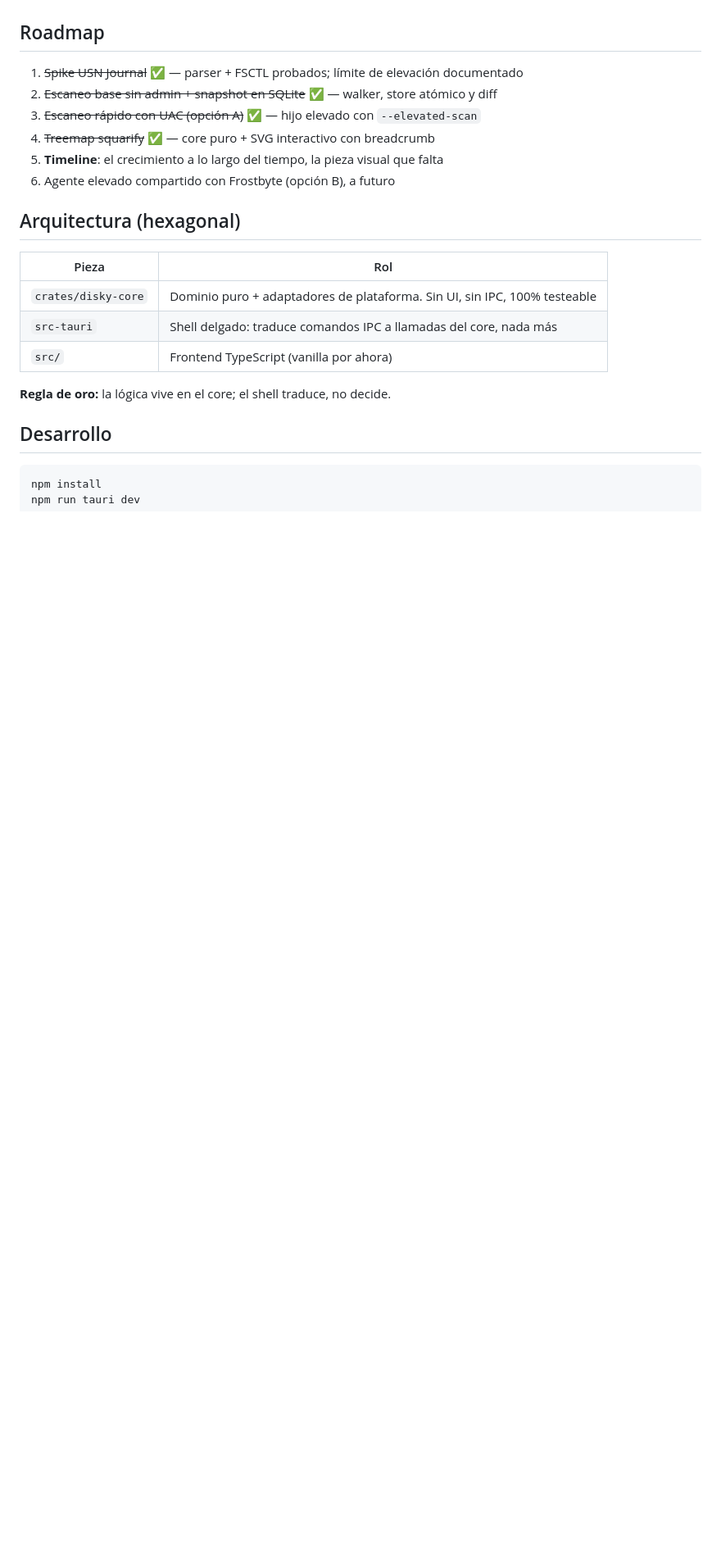
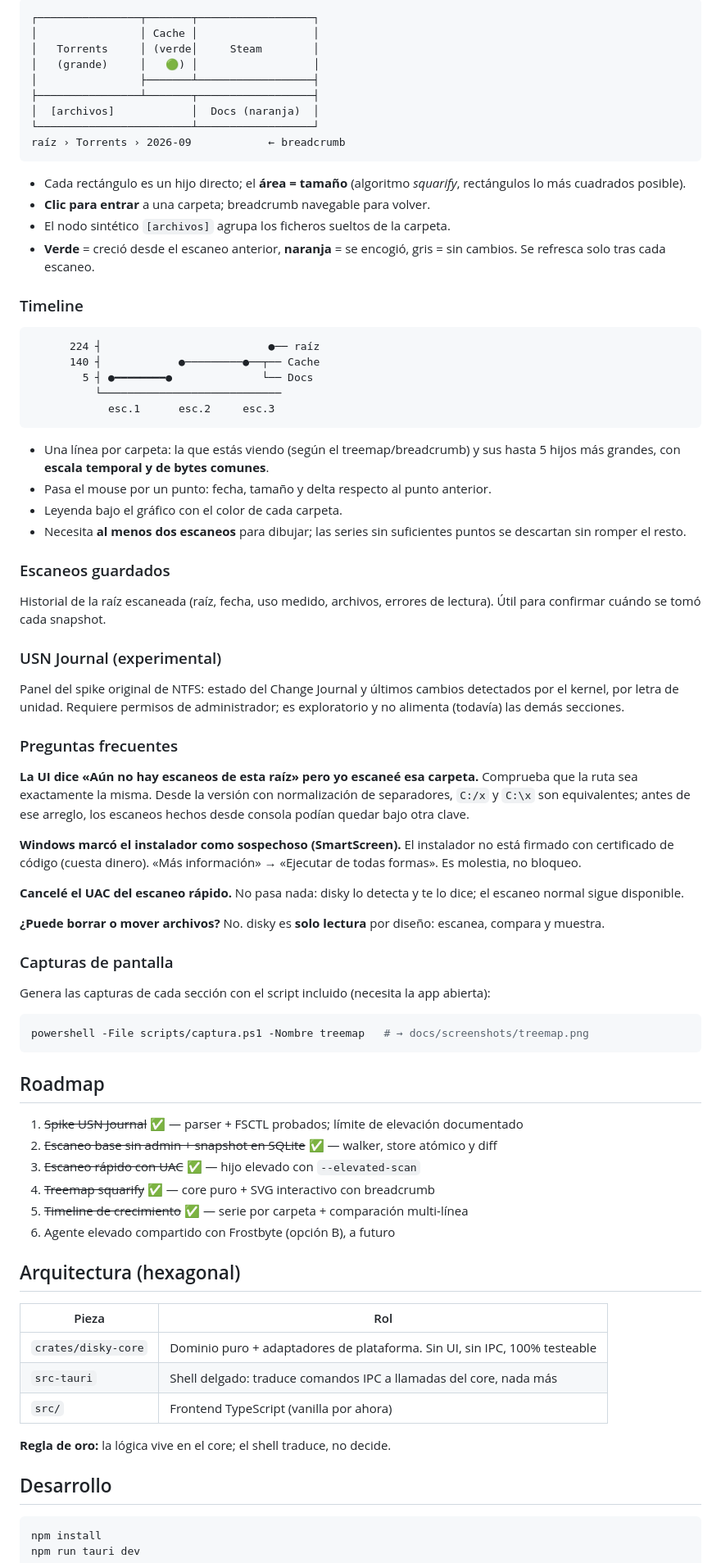
Before and after one commit to Chapi-creator/disky, a Markdown page: README.md, the part around one of its changes. Shown at 82% size. GitHub-like rendering; blank space fills up the shorter version.

````diff
--- a/README.md
+++ b/README.md
@@ -33,11 +95,83 @@ Solo lectura, 100% local, sin servidores.
+```
+┌────────────────┬───────┬──────────────────┐
+│                │ Cache │                  │
+│   Torrents     │ (verde│     Steam        │
+│   (grande)     │   🟢) │                  │
+│                ├───────┴──────────────────┤
+├────────────────┴───────┬──────────────────┤
+│  [archivos]            │  Docs (naranja)  │
+└────────────────────────┴──────────────────┘
+raíz › Torrents › 2026-09            ← breadcrumb
+```
+
+- Cada rectángulo es un hijo directo; el **área = tamaño** (algoritmo
+  *squarify*, rectángulos lo más cuadrados posible).
+- **Clic para entrar** a una carpeta; breadcrumb navegable para volver.
+- El nodo sintético `[archivos]` agrupa los ficheros sueltos de la carpeta.
+- **Verde** = creció desde el escaneo anterior, **naranja** = se encogió,
+  gris = sin cambios. Se refresca solo tras cada escaneo.
+
+### Timeline
+
+```
+      224 ┤                          ●── raíz
+      140 ┤            ●─────────●──┬── Cache
+        5 ┤ ●━━━━━━━━●              └── Docs
+          └────────────────────────────
+            esc.1      esc.2     esc.3
+```
+
+- Una línea por carpeta: la que estás viendo (según el treemap/breadcrumb) y
+  sus hasta 5 hijos más grandes, con **escala temporal y de bytes comunes**.
+- Pasa el mouse por un punto: fecha, tamaño y delta respecto al punto anterior.
+- Leyenda bajo el gráfico con el color de cada carpeta.
+- Necesita **al menos dos escaneos** para dibujar; las series sin suficientes
+  puntos se descartan sin romper el resto.
+
+### Escaneos guardados
+
+Historial de la raíz escaneada (raíz, fecha, uso medido, archivos, errores de
+lectura). Útil para confirmar cuándo se tomó cada snapshot.
+
+### USN Journal (experimental)
+
+Panel del spike original de NTFS: estado del Change Journal y últimos cambios
+detectados por el kernel, por letra de unidad. Requiere permisos de
+administrador; es exploratorio y no alimenta (todavía) las demás secciones.
+
+### Preguntas frecuentes
+
+**La UI dice «Aún no hay escaneos de esta raíz» pero yo escaneé esa carpeta.**
+Comprueba que la ruta sea exactamente la misma. Desde la versión con
+normalización de separadores, `C:/x` y `C:\x` son equivalentes; antes de ese
+arreglo, los escaneos hechos desde consola podían quedar bajo otra clave.
+
+**Windows marcó el instalador como sospechoso (SmartScreen).**
+El instalador no está firmado con certificado de código (cuesta dinero).
+«Más información» → «Ejecutar de todas formas». Es molestia, no bloqueo.
+
+**Cancelé el UAC del escaneo rápido.**
+No pasa nada: disky lo detecta y te lo dice; el escaneo normal sigue disponible.
+
+**¿Puede borrar o mover archivos?** No. disky es **solo lectura** por diseño:
+escanea, compara y muestra.
+
+### Capturas de pantalla
+
+Genera las capturas de cada sección con el script incluido (necesita la app
+abierta):
+
+```powershell
+powershell -File scripts/captura.ps1 -Nombre treemap   # → docs/screenshots/treemap.png
+```
 
 ## Roadmap
 
 1. ~~Spike USN Journal~~ ✅ — parser + FSCTL probados; límite de elevación documentado
 2. ~~Escaneo base sin admin + snapshot en SQLite~~ ✅ — walker, store atómico y diff
-3. ~~Escaneo rápido con UAC (opción A)~~ ✅ — hijo elevado con `--elevated-scan`
+3. ~~Escaneo rápido con UAC~~ ✅ — hijo elevado con `--elevated-scan`
 4. ~~Treemap squarify~~ ✅ — core puro + SVG interactivo con breadcrumb
-5. **Timeline**: el crecimiento a lo largo del tiempo, la pieza visual que falta
+5. ~~Timeline de crecimiento~~ ✅ — serie por carpeta + comparación multi-línea
 6. Agente elevado compartido con Frostbyte (opción B), a futuro
 
 ## Arquitectura (hexagonal)
````
Also changed, not shown: other parts of README.md (+65 -3 lines), docs/screenshots/app-completa.png (added), 1 other file.
